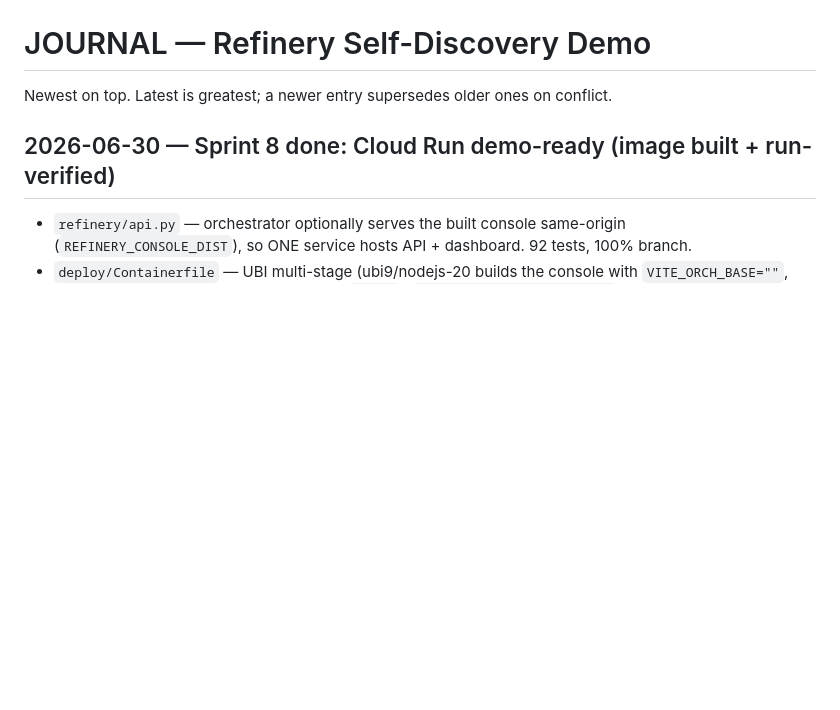
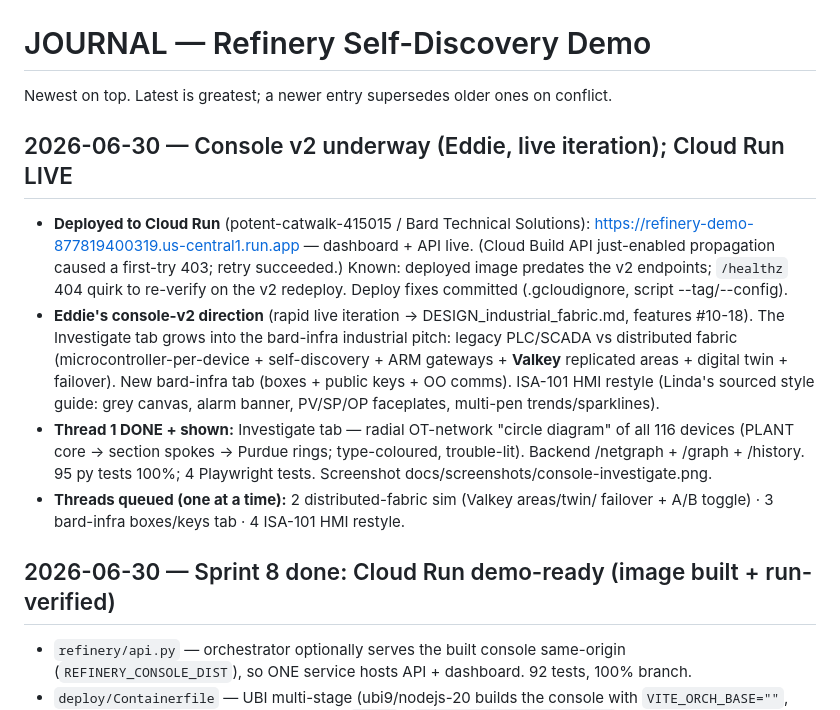
Before and after one commit to edhaynes/bard-infra, a Markdown page: demo/JOURNAL.md, the part around the change. Rendered like a GitHub page; blank space fills up the shorter version.

Commit message:
docs(demo): journal — Cloud Run live + console-v2 thread status

```diff
--- a/demo/JOURNAL.md
+++ b/demo/JOURNAL.md
@@ -1,6 +1,26 @@
 # JOURNAL — Refinery Self-Discovery Demo
 
 Newest on top. Latest is greatest; a newer entry supersedes older ones on conflict.
+
+## 2026-06-30 — Console v2 underway (Eddie, live iteration); Cloud Run LIVE
+
+- **Deployed to Cloud Run** (potent-catwalk-415015 / Bard Technical Solutions):
+  https://refinery-demo-877819400319.us-central1.run.app — dashboard + API live.
+  (Cloud Build API just-enabled propagation caused a first-try 403; retry succeeded.)
+  Known: deployed image predates the v2 endpoints; `/healthz` 404 quirk to re-verify on
+  the v2 redeploy. Deploy fixes committed (.gcloudignore, script --tag/--config).
+- **Eddie's console-v2 direction** (rapid live iteration → DESIGN_industrial_fabric.md,
+  features #10-18). The Investigate tab grows into the bard-infra industrial pitch:
+  legacy PLC/SCADA vs distributed fabric (microcontroller-per-device + self-discovery +
+  ARM gateways + **Valkey** replicated areas + digital twin + failover). New bard-infra
+  tab (boxes + public keys + OO comms). ISA-101 HMI restyle (Linda's sourced style guide:
+  grey canvas, alarm banner, PV/SP/OP faceplates, multi-pen trends/sparklines).
+- **Thread 1 DONE + shown:** Investigate tab — radial OT-network "circle diagram" of all
+  116 devices (PLANT core → section spokes → Purdue rings; type-coloured, trouble-lit).
+  Backend /netgraph + /graph + /history. 95 py tests 100%; 4 Playwright tests.
+  Screenshot docs/screenshots/console-investigate.png.
+- **Threads queued (one at a time):** 2 distributed-fabric sim (Valkey areas/twin/
+  failover + A/B toggle) · 3 bard-infra boxes/keys tab · 4 ISA-101 HMI restyle.
 
 ## 2026-06-30 — Sprint 8 done: Cloud Run demo-ready (image built + run-verified)
 
```
